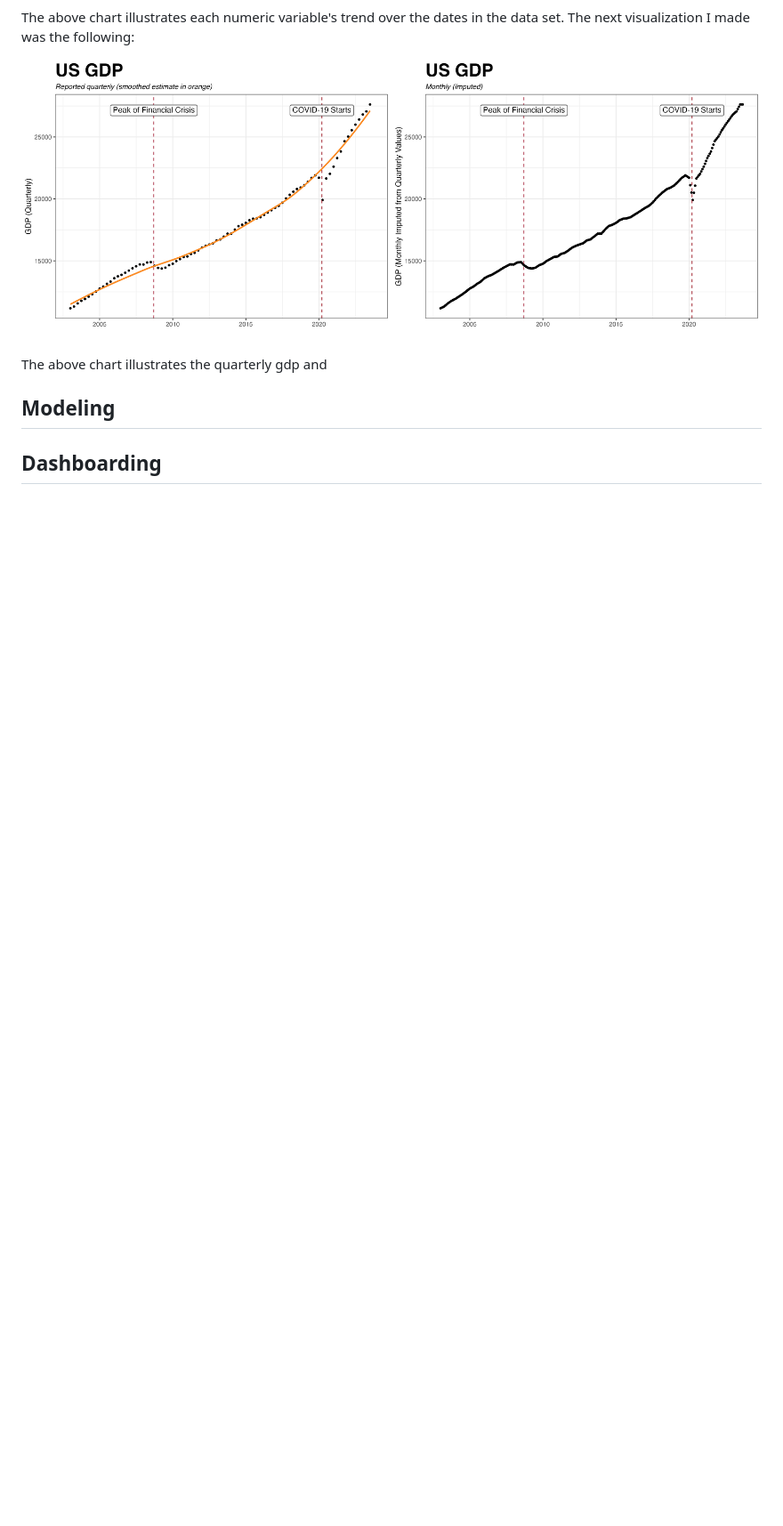
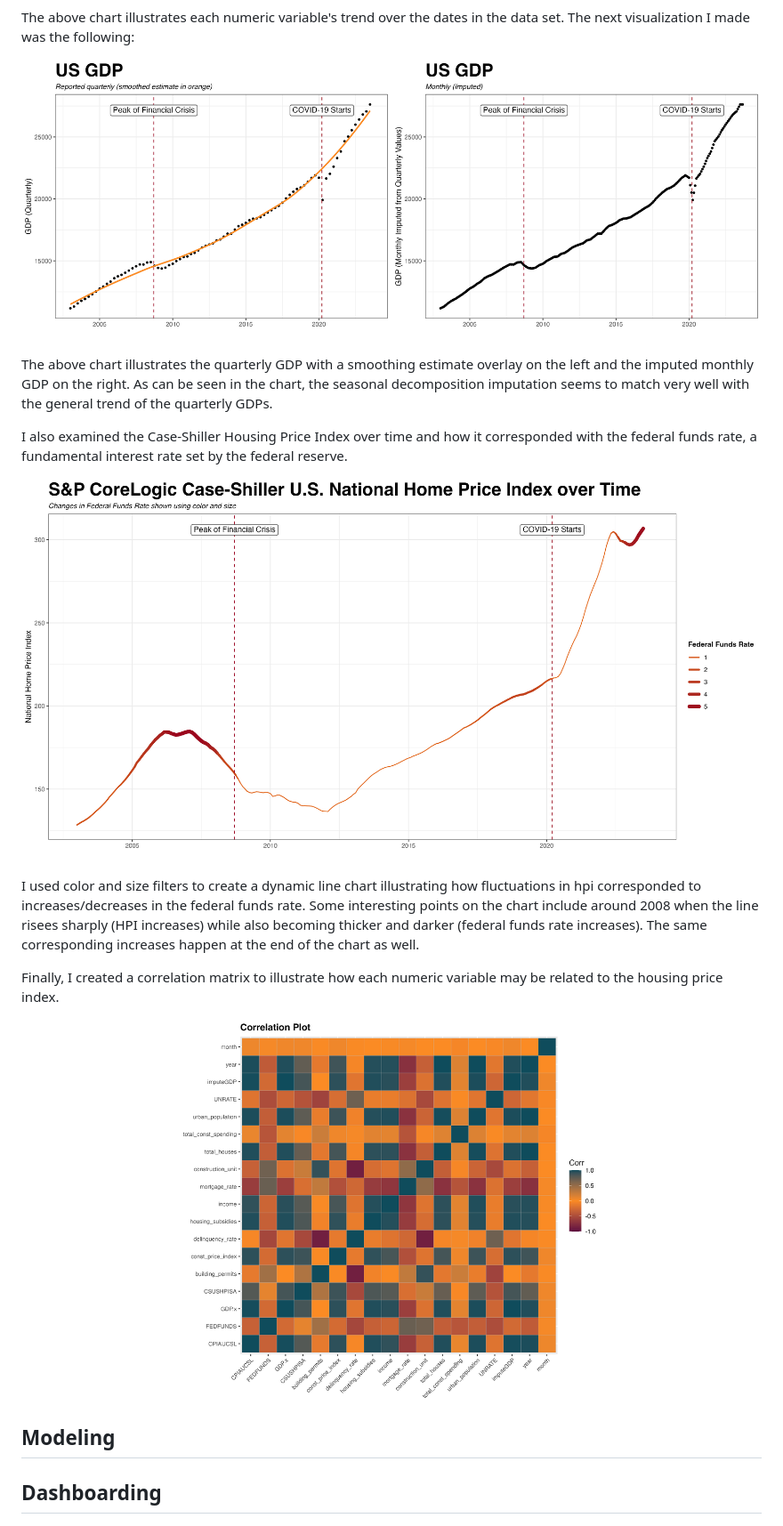
Before and after one commit to r0hankrishnan/us_housing, a Markdown page: README.md, the part around the change. Shown: that part at 89% size. Drawn GitHub-style; blank space fills up the shorter version.

```diff
--- a/README.md
+++ b/README.md
@@ -39,7 +39,21 @@ The above chart illustrates each numeric variable's trend over the dates in the
   <img src = "./assets/gdp-imputed.png">
 </p>
 
-The above chart illustrates the quarterly gdp and
+The above chart illustrates the quarterly GDP with a smoothing estimate overlay on the left and the imputed monthly GDP on the right. As can be seen in the chart, the seasonal decomposition imputation seems to match very well with the general trend of the quarterly GDPs.
+
+I also examined the Case-Shiller Housing Price Index over time and how it corresponded with the federal funds rate, a fundamental interest rate set by the federal reserve.
+
+<p align="center">
+  <img src = "./assets/hpi-ffr.png">
+</p>
+
+I used color and size filters to create a dynamic line chart illustrating how fluctuations in hpi corresponded to increases/decreases in the federal funds rate. Some interesting points on the chart include around 2008 when the line risees sharply (HPI increases) while also becoming thicker and darker (federal funds rate increases). The same corresponding increases happen at the end of the chart as well.
+
+Finally, I created a correlation matrix to illustrate how each numeric variable may be related to the housing price index.
+
+<p align="center">
+  <img src = "./assets/correlation-matrix.png">
+</p>
 
 ## Modeling
 
```
